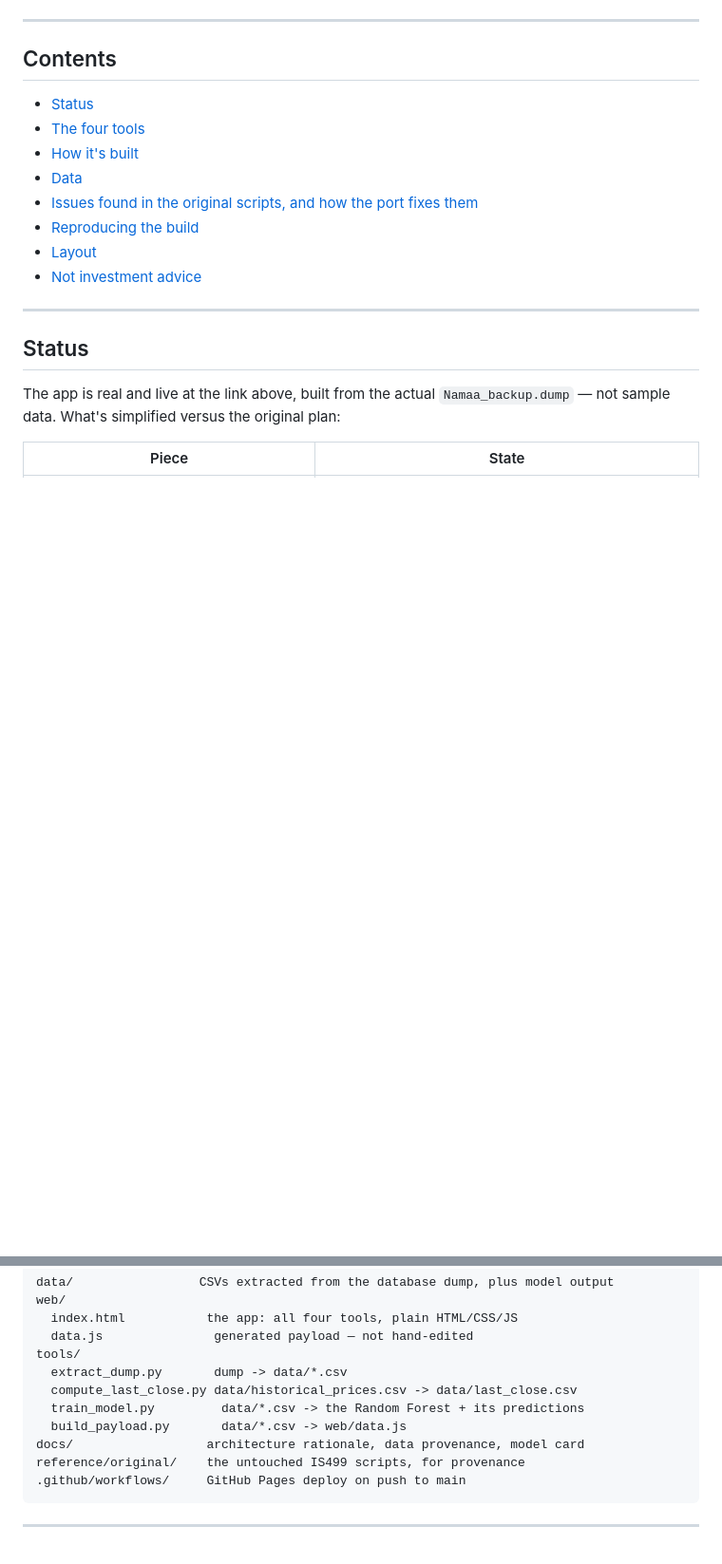
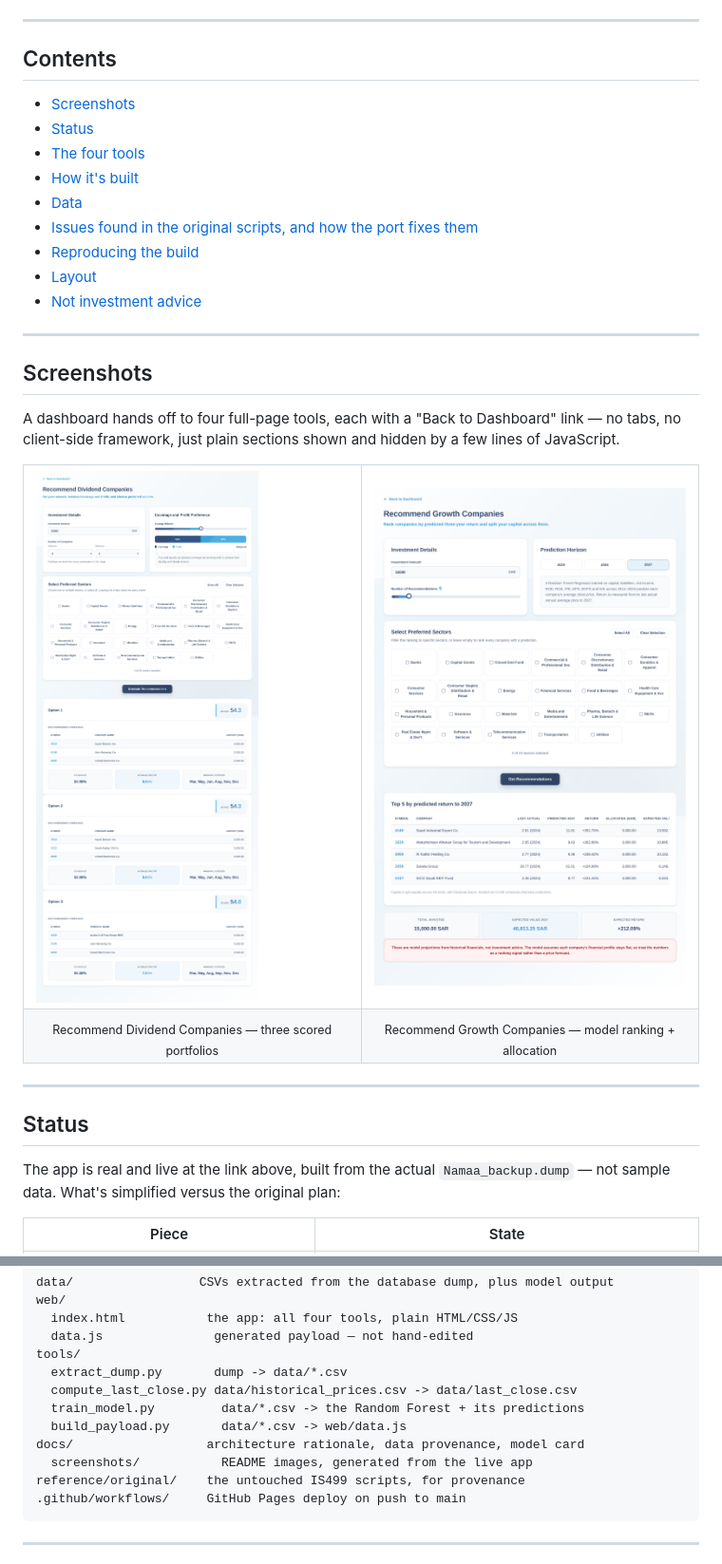
Before and after one commit to omaralthunaiyan-cloud/namaa-investment-tools, a Markdown page: README.md, 2 parts joined by grey strips. Shown at 95% size. Drawn GitHub-style; blank space fills up the shorter version.

Commit message:
docs: showcase the new interface in the README

````diff
--- a/README.md
+++ b/README.md
@@ -12,6 +16,7 @@ Namaa started as an IS499 senior project — PostgreSQL, a pile of Python script
 
 ## Contents
 
+- [Screenshots](#screenshots)
 - [Status](#status)
 - [The four tools](#the-four-tools)
 - [How it's built](#how-its-built)
@@ -20,6 +25,23 @@ Namaa started as an IS499 senior project — PostgreSQL, a pile of Python script
 - [Reproducing the build](#reproducing-the-build)
 - [Layout](#layout)
 - [Not investment advice](#not-investment-advice)
+
+---
+
+## Screenshots
+
+A dashboard hands off to four full-page tools, each with a "Back to Dashboard" link — no tabs, no client-side framework, just plain sections shown and hidden by a few lines of JavaScript.
+
+<table>
+<tr>
+<td width="50%"><img src="docs/screenshots/dividend-results.png" alt="Recommend Dividend Companies — three scored portfolio options"></td>
+<td width="50%"><img src="docs/screenshots/growth-results.png" alt="Recommend Growth Companies — Random Forest ranking with allocation"></td>
+</tr>
+<tr>
+<td align="center"><sub>Recommend Dividend Companies — three scored portfolios</sub></td>
+<td align="center"><sub>Recommend Growth Companies — model ranking + allocation</sub></td>
+</tr>
+</table>
 
 ---
 
@@ -189,6 +211,7 @@ tools/
   train_model.py         data/*.csv -> the Random Forest + its predictions
   build_payload.py       data/*.csv -> web/data.js
 docs/                  architecture rationale, data provenance, model card
+  screenshots/           README images, generated from the live app
 reference/original/    the untouched IS499 scripts, for provenance
 .github/workflows/     GitHub Pages deploy on push to main
 ```
````
Also changed, not shown: other parts of README.md (+4 -0 lines).
